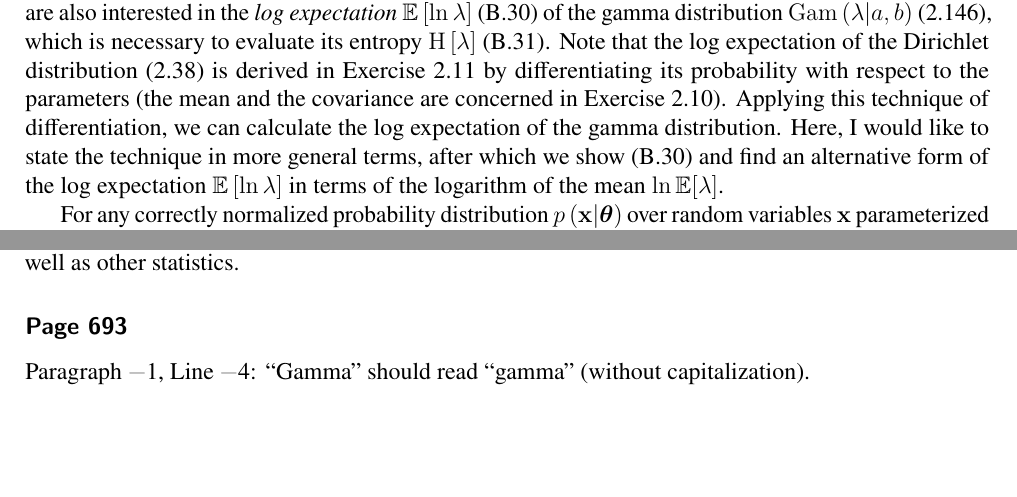
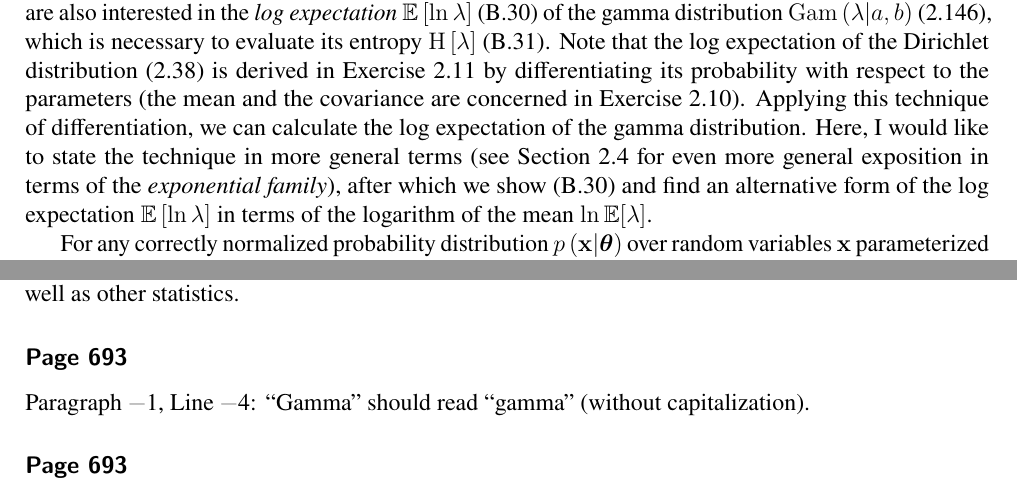
Before and after one commit to yousuketakada/prml_errata, a LaTeX document (prml_errata.tex): two parts of pages 6 and 27 of 37 before the commit and two parts of pages 6 and 28 of 38 after it, joined at a grey line, cut so that both start at the same text, the shorter picture padded with empty space. Compiled offline with pdfLaTeX.

Commit message:
Edit erratum for (2.147) and (2.148)

```diff
--- a/prml_errata.tex
+++ b/prml_errata.tex
@@ -453,7 +453,8 @@ derived in Exercise~2.11 by differentiating its probability with respect to the
 (the mean and the covariance are concerned in Exercise~2.10).
 Applying this technique of differentiation,
 we can calculate the log expectation of the gamma distribution.
-Here, I would like to state the technique in more general terms,
+Here, I would like to state the technique in more general terms
+(see Section~2.4 for even more general exposition in terms of the \emph{exponential family}),
 after which we show (B.30) and
 find an alternative form of the log expectation~$\mathbb{E}\left[ \ln\lambda \right]$
 in terms of the logarithm of the mean~$\ln\mathbb{E}[\lambda]$.
```
